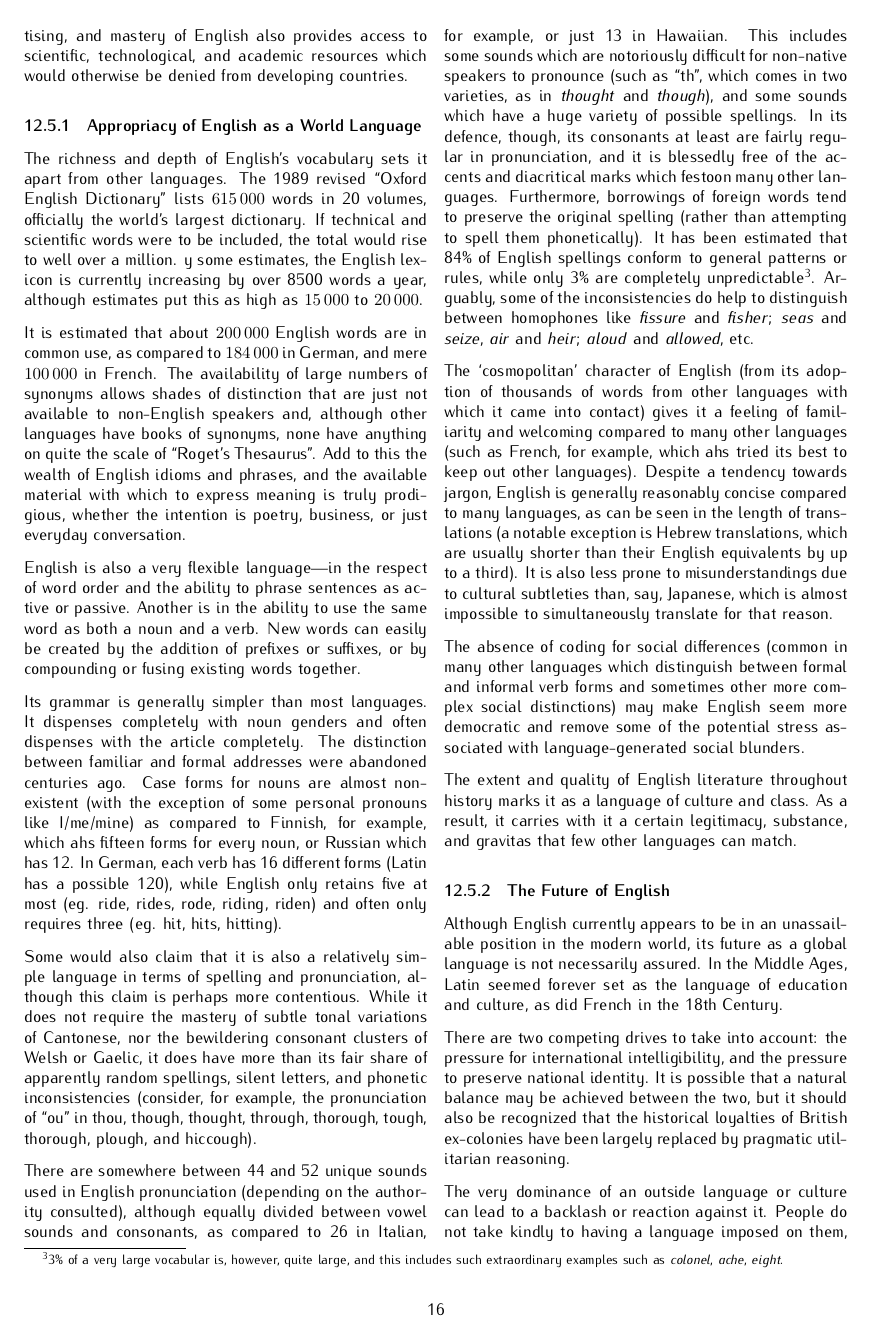
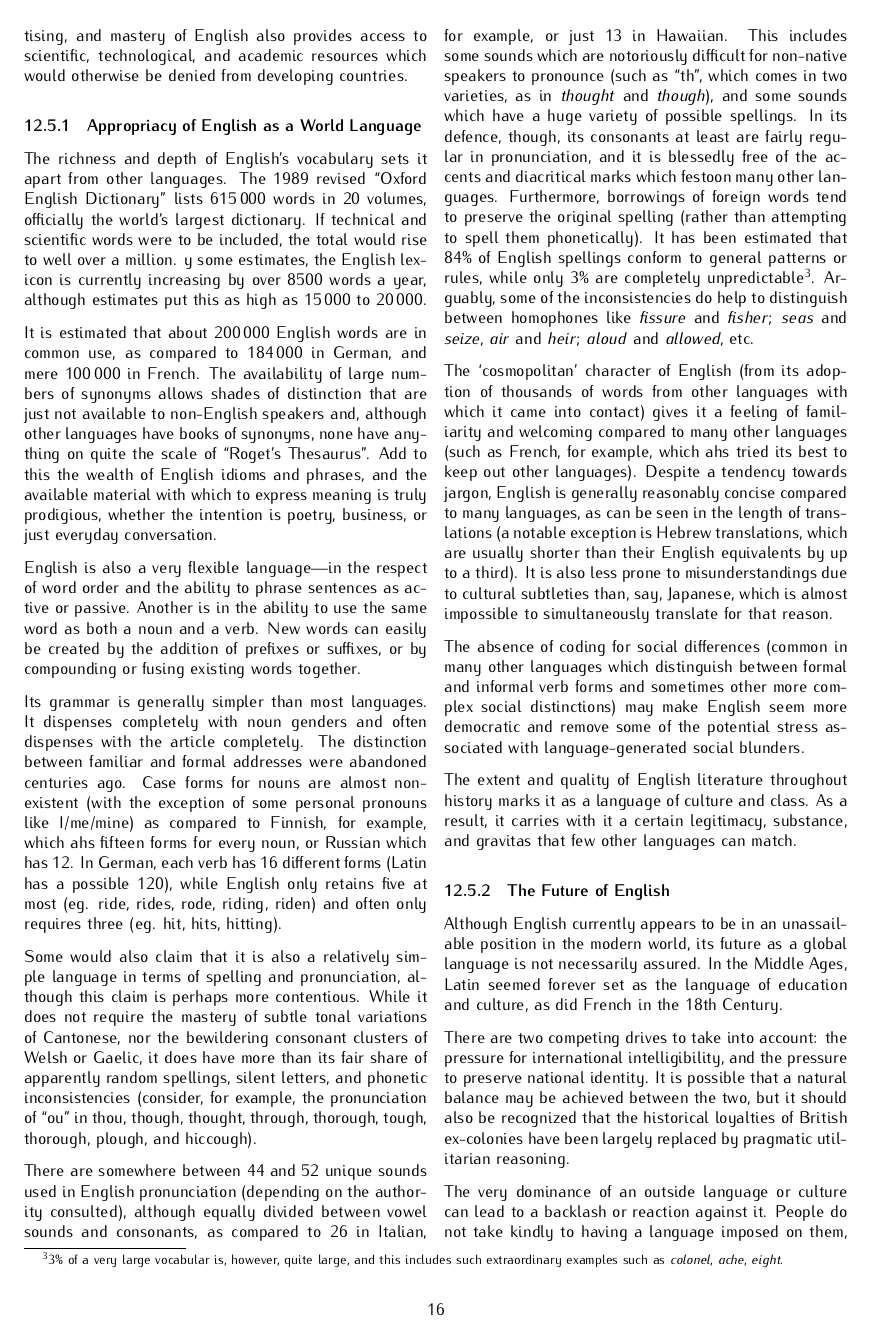
Before and after one commit to kangzhe-xyz/ELLnotes, a LaTeX paper (main.tex): page 16 of 18. Compiled offline with pdfLaTeX.

Commit message:
numfontstyle

```diff
--- a/main.tex
+++ b/main.tex
@@ -15,14 +15,9 @@
 \usepackage{enumitem}
 \usepackage{tabularx}
 \usepackage{parskip}
-\usepackage{siunitx}
+\usepackage[mode=text]{siunitx}
 %\usepackage{hyperref}
 \usepackage{framed}
-
-\makeatletter
-\def\new@fontshape{}
-\makeatother
-
 \usepackage{gb4e}
 \usepackage{iwona}
 
```
